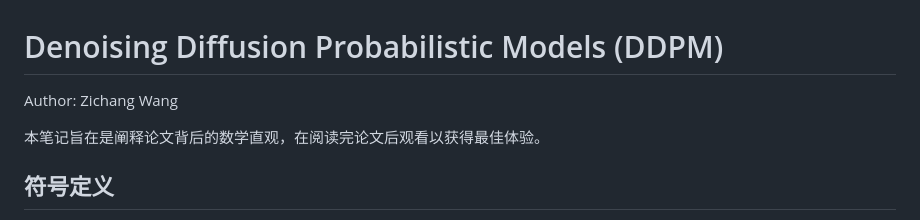
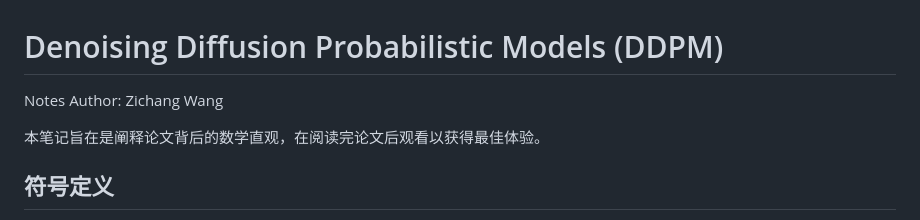
Before and after one commit to Shiying-Zhang/diffusion-theory-discussion, a Markdown page: notes/ddpm.md, the part around the change. Drawn GitHub-style.

Commit message:
notes update

```diff
--- a/notes/ddpm.md
+++ b/notes/ddpm.md
@@ -1,6 +1,6 @@
 # Denoising Diffusion Probabilistic Models (DDPM)
 
-Author: Zichang Wang
+Notes Author: Zichang Wang
 
 本笔记旨在是阐释论文背后的数学直观，在阅读完论文后观看以获得最佳体验。
 
```
Also changed, not shown: notes/generative_modeling_via_drifting.md (added, +22 -0 lines), notes/score-based-sde.md (+1 -1 lines).
